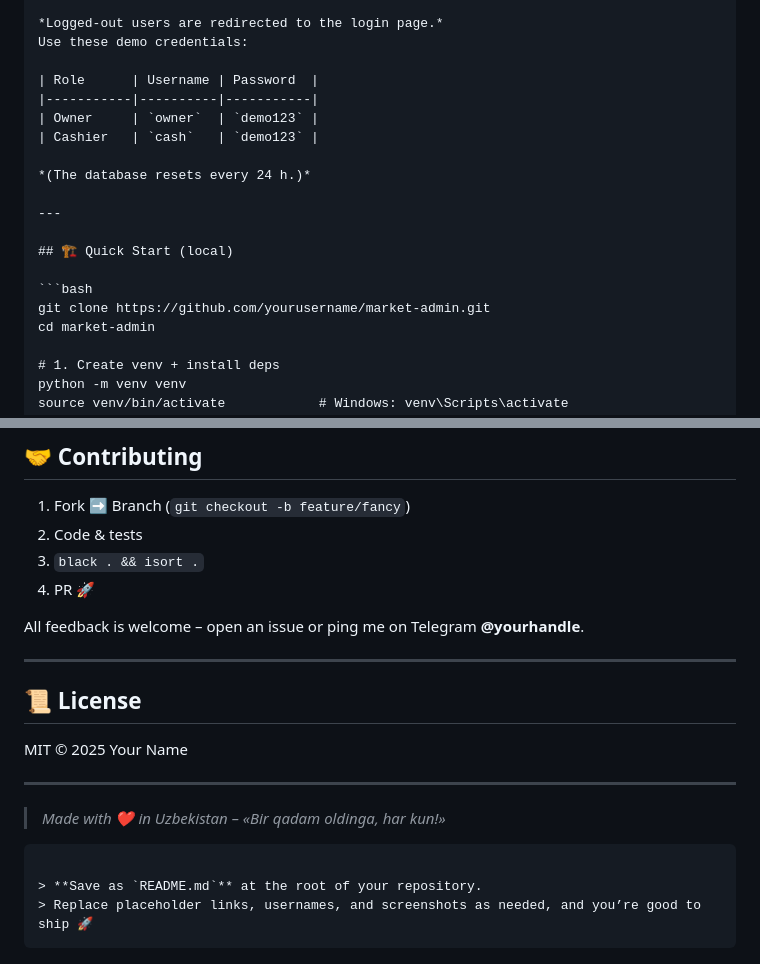
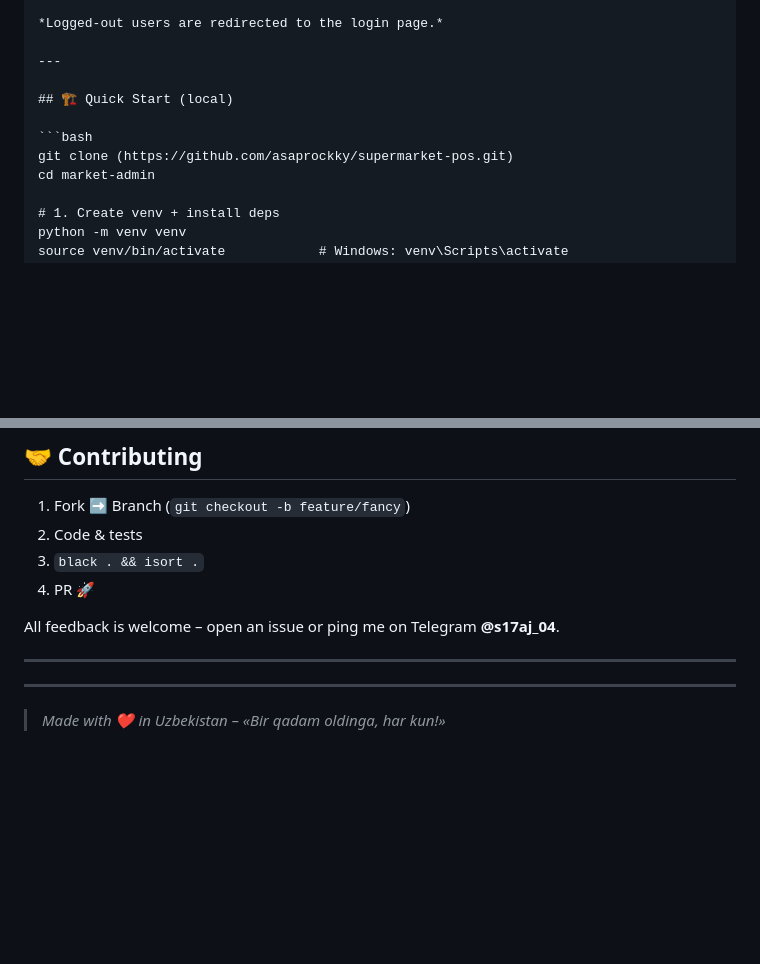
Before and after one commit to asaprockky/supermarket-pos, a Markdown page: README.md, 2 parts joined by grey strips. Rendered like a GitHub page; blank space fills up the shorter version.

````diff
--- a/README.md
+++ b/README.md
@@ -29,20 +29,12 @@ Manage products, stock levels, and transactions from a single, mobile-friendly d
 
 *Logged-out users are redirected to the login page.*
-Use these demo credentials:
-
-| Role      | Username | Password  |
-|-----------|----------|-----------|
-| Owner     | `owner`  | `demo123` |
-| Cashier   | `cash`   | `demo123` |
-
-*(The database resets every 24 h.)*
 
 ---
 
 ## 🏗️ Quick Start (local)
 
 ```bash
-git clone https://github.com/yourusername/market-admin.git
+git clone (https://github.com/asaprockky/supermarket-pos.git)
 cd market-admin
 
 # 1. Create venv + install deps
@@ -147,20 +139,12 @@ docker compose up --build
 3. `black . && isort .`
 4. PR 🚀
 
-All feedback is welcome – open an issue or ping me on Telegram **@yourhandle**.
+All feedback is welcome – open an issue or ping me on Telegram **@s17aj_04**.
 
 ---
 
-## 📜 License
 
-MIT © 2025 Your Name
 
 ---
 
 > *Made with ❤️ in Uzbekistan – «Bir qadam oldinga, har kun!»*
-
-```
-
-> **Save as `README.md`** at the root of your repository.
-> Replace placeholder links, usernames, and screenshots as needed, and you’re good to ship 🚀
-```
````
Also changed, not shown: other parts of README.md (+1 -1 lines).
